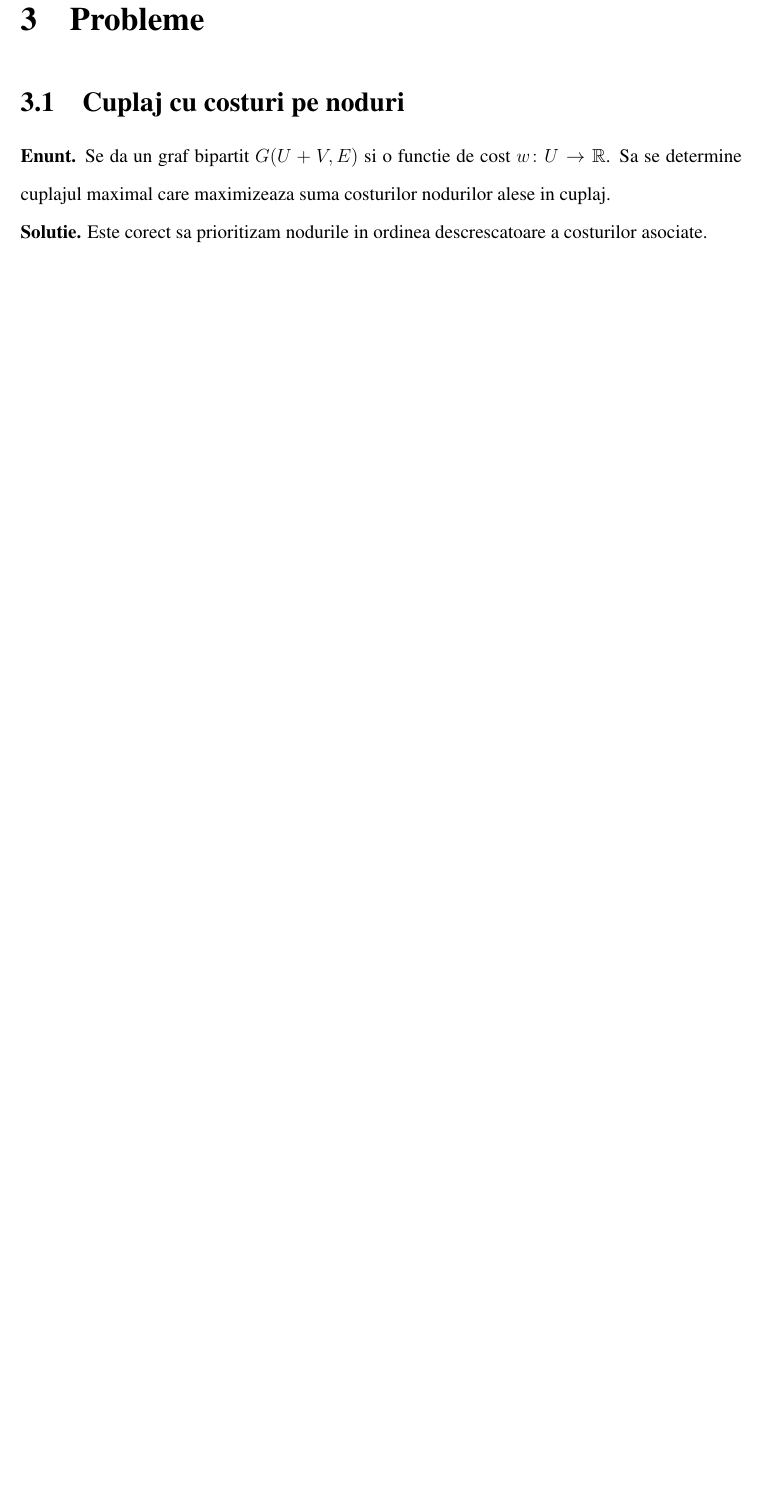
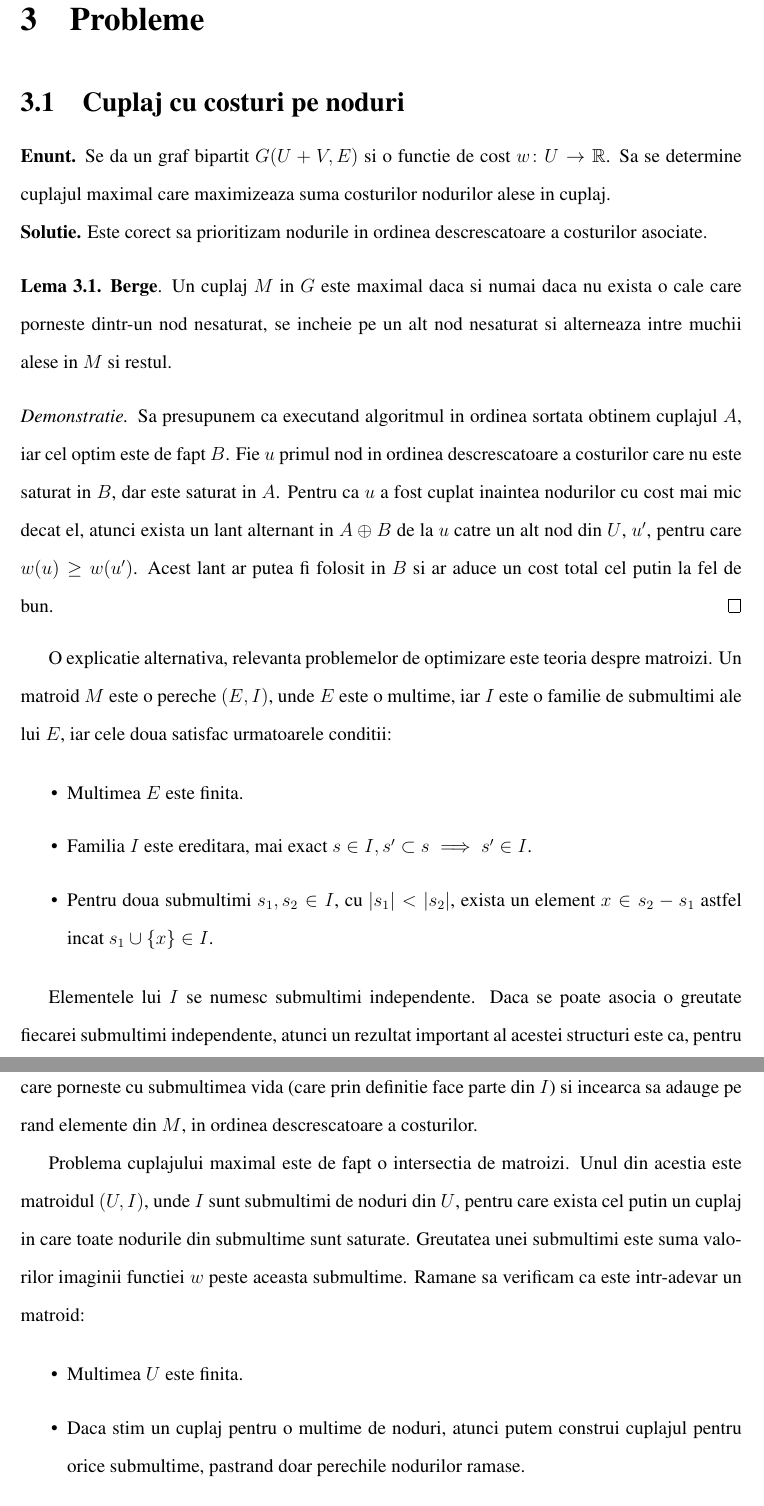
Before and after one commit to bciobanu/bachelor-thesis, a LaTeX thesis (thesis.tex, which reads chapters/problems.tex): part of page 24 of 40 before the commit and two parts of pages 24 and 25 of 41 after it, the two joined at a grey line, cut so that both start at the same text, the shorter picture padded with empty space. Compiled offline with pdfLaTeX.

Commit message:
Max cost matching on nodes

```diff
--- a/chapters/problems.tex
+++ b/chapters/problems.tex
@@ -6,3 +6,41 @@
 maximal care maximizeaza suma costurilor nodurilor alese in cuplaj.
 
 \noindent \textbf{Solutie.} Este corect sa prioritizam nodurile in ordinea descrescatoare a costurilor asociate.
+
+\begin{lem}
+  \textbf{Berge}. Un cuplaj $M$ in $G$ este maximal daca si numai daca nu exista o cale care porneste dintr-un nod nesaturat, se incheie pe un alt
+  nod nesaturat si alterneaza intre muchii alese in $M$ si restul.
+\end{lem}
+
+\begin{proof}
+  Sa presupunem ca executand algoritmul in ordinea sortata obtinem cuplajul $A$, iar cel optim este de fapt $B$.
+  Fie $u$ primul nod in ordinea descrescatoare a costurilor care nu este saturat in $B$, dar este saturat in $A$.
+  Pentru ca $u$ a fost cuplat inaintea nodurilor cu cost mai mic decat el, atunci exista un lant alternant in
+  $A \oplus B$ de la $u$ catre un alt nod din $U$, $u'$, pentru care $w(u) \geq w(u')$. Acest lant ar putea fi folosit
+  in $B$ si ar aduce un cost total cel putin la fel de bun.
+\end{proof}
+
+O explicatie alternativa, relevanta problemelor de optimizare este teoria despre matroizi. Un matroid $M$ este o pereche
+$(E, I)$, unde $E$ este o multime, iar $I$ este o familie de submultimi ale lui $E$, iar cele doua satisfac urmatoarele conditii:
+
+\begin{itemize}
+  \item Multimea $E$ este finita.
+  \item Familia $I$ este ereditara, mai exact $s \in I, s' \subset s \implies s' \in I$.
+  \item Pentru doua submultimi $s_{1}, s_{2} \in I$, cu $|s_{1}| < |s_{2}|$, exista un element
+    $x \in s_{2} - s_{1}$ astfel incat $s_{1} \cup \{x\} \in I$.
+\end{itemize}
+
+Elementele lui $I$ se numesc submultimi independente. Daca se poate asocia o greutate fiecarei submultimi independente, atunci un rezultat
+important al acestei structuri este ca, pentru a gasi submultimea independenta de cost maxim, este de ajuns sa construim un algoritm greedy
+care porneste cu submultimea vida (care prin definitie face parte din $I$) si incearca sa adauge pe rand elemente din $M$, in ordinea descrescatoare
+a costurilor.
+
+Problema cuplajului maximal este de fapt o intersectia de matroizi. Unul din acestia este matroidul $(U, I)$, unde $I$ sunt submultimi de noduri
+din $U$, pentru care exista cel putin un cuplaj in care toate nodurile din submultime sunt saturate. Greutatea unei submultimi este suma valorilor
+imaginii functiei $w$ peste aceasta submultime. Ramane sa verificam ca este intr-adevar un matroid:
+
+\begin{itemize}
+  \item Multimea $U$ este finita.
+  \item Daca stim un cuplaj pentru o multime de noduri, atunci putem construi cuplajul pentru orice submultime, pastrand doar perechile nodurilor
+  ramase.
+  \item Reamintim ca matroidul este pe noduri din $U$, nu pe perechi de noduri cuplate. Fie $M_{1}$ si $M_{2}$ doua submultimi independente pentru care
```
Also changed, not shown: chapters/problems.tex (6 more changed lines).
